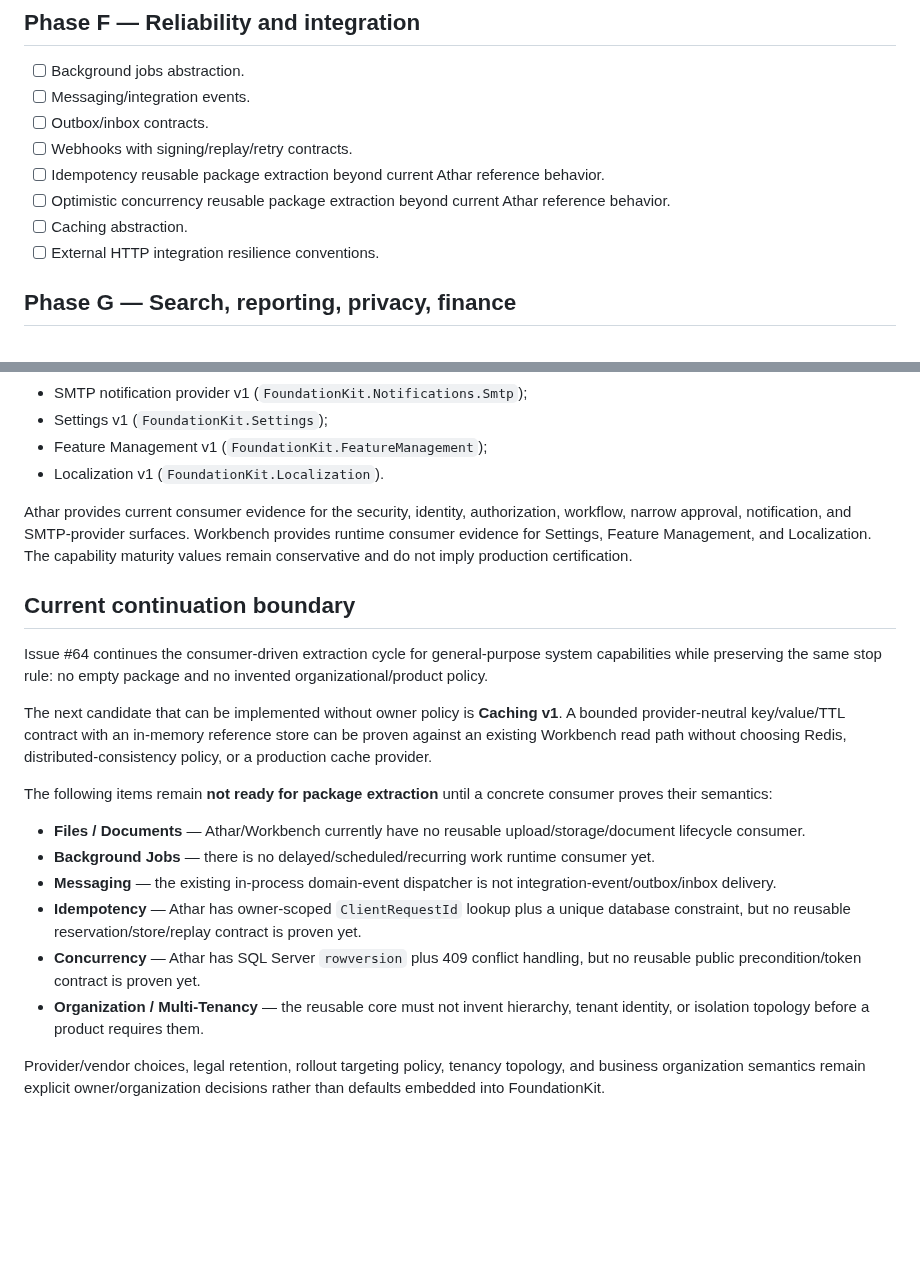
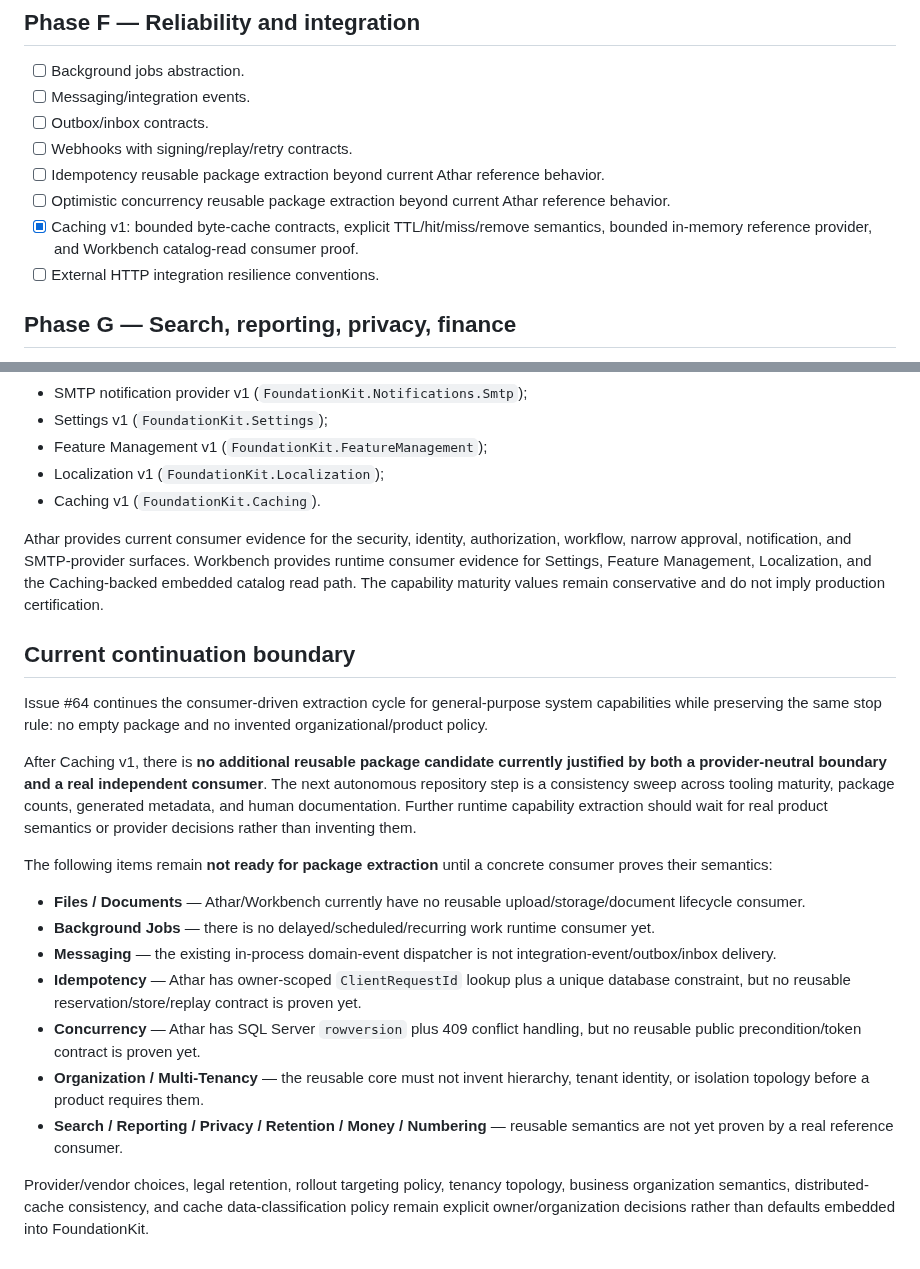
Before and after one commit to a2sn2/entertainment-api-docs, a Markdown page: docs/CAPABILITY-ROADMAP-V1.md, 2 parts joined by grey strips. Rendered like a GitHub page; blank space fills up the shorter version.

Commit message:
Close the autonomous capability roadmap at Caching

```diff
--- a/docs/CAPABILITY-ROADMAP-V1.md
+++ b/docs/CAPABILITY-ROADMAP-V1.md
@@ -77,7 +77,7 @@ No capability is promoted merely because a class or empty package exists.
 - [ ] Webhooks with signing/replay/retry contracts.
 - [ ] Idempotency reusable package extraction beyond current Athar reference behavior.
 - [ ] Optimistic concurrency reusable package extraction beyond current Athar reference behavior.
-- [ ] Caching abstraction.
+- [x] Caching v1: bounded byte-cache contracts, explicit TTL/hit/miss/remove semantics, bounded in-memory reference provider, and Workbench catalog-read consumer proof.
 - [ ] External HTTP integration resilience conventions.
 
 ## Phase G — Search, reporting, privacy, finance
@@ -163,15 +163,16 @@ The repository currently has extracted reusable/reference packages for:
 - SMTP notification provider v1 (`FoundationKit.Notifications.Smtp`);
 - Settings v1 (`FoundationKit.Settings`);
 - Feature Management v1 (`FoundationKit.FeatureManagement`);
-- Localization v1 (`FoundationKit.Localization`).
+- Localization v1 (`FoundationKit.Localization`);
+- Caching v1 (`FoundationKit.Caching`).
 
-Athar provides current consumer evidence for the security, identity, authorization, workflow, narrow approval, notification, and SMTP-provider surfaces. Workbench provides runtime consumer evidence for Settings, Feature Management, and Localization. The capability maturity values remain conservative and do not imply production certification.
+Athar provides current consumer evidence for the security, identity, authorization, workflow, narrow approval, notification, and SMTP-provider surfaces. Workbench provides runtime consumer evidence for Settings, Feature Management, Localization, and the Caching-backed embedded catalog read path. The capability maturity values remain conservative and do not imply production certification.
 
 ## Current continuation boundary
 
 Issue #64 continues the consumer-driven extraction cycle for general-purpose system capabilities while preserving the same stop rule: no empty package and no invented organizational/product policy.
 
-The next candidate that can be implemented without owner policy is **Caching v1**. A bounded provider-neutral key/value/TTL contract with an in-memory reference store can be proven against an existing Workbench read path without choosing Redis, distributed-consistency policy, or a production cache provider.
+After Caching v1, there is **no additional reusable package candidate currently justified by both a provider-neutral boundary and a real independent consumer**. The next autonomous repository step is a consistency sweep across tooling maturity, package counts, generated metadata, and human documentation. Further runtime capability extraction should wait for real product semantics or provider decisions rather than inventing them.
 
 The following items remain **not ready for package extraction** until a concrete consumer proves their semantics:
 
@@ -181,5 +182,6 @@ The following items remain **not ready for package extraction** until a concrete
 - **Idempotency** — Athar has owner-scoped `ClientRequestId` lookup plus a unique database constraint, but no reusable reservation/store/replay contract is proven yet.
 - **Concurrency** — Athar has SQL Server `rowversion` plus 409 conflict handling, but no reusable public precondition/token contract is proven yet.
 - **Organization / Multi-Tenancy** — the reusable core must not invent hierarchy, tenant identity, or isolation topology before a product requires them.
+- **Search / Reporting / Privacy / Retention / Money / Numbering** — reusable semantics are not yet proven by a real reference consumer.
 
-Provider/vendor choices, legal retention, rollout targeting policy, tenancy topology, and business organization semantics remain explicit owner/organization decisions rather than defaults embedded into FoundationKit.
+Provider/vendor choices, legal retention, rollout targeting policy, tenancy topology, business organization semantics, distributed-cache consistency, and cache data-classification policy remain explicit owner/organization decisions rather than defaults embedded into FoundationKit.
```
